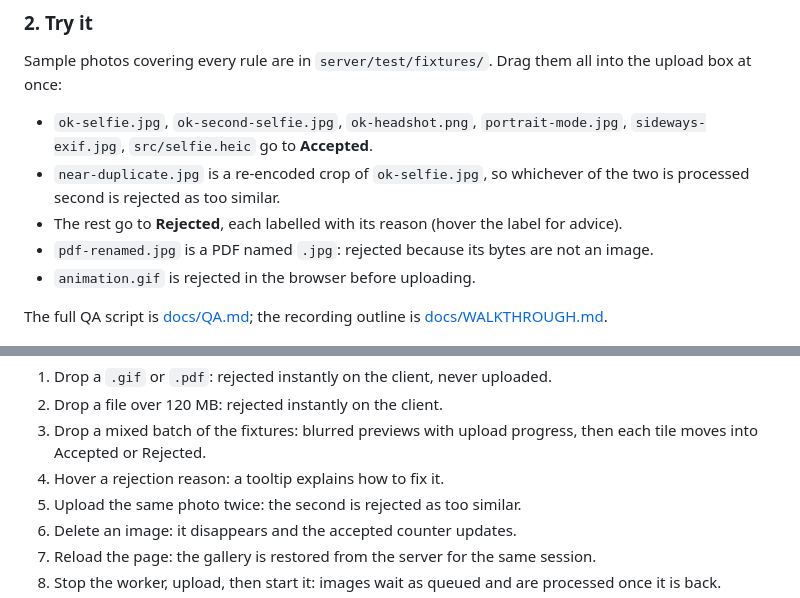
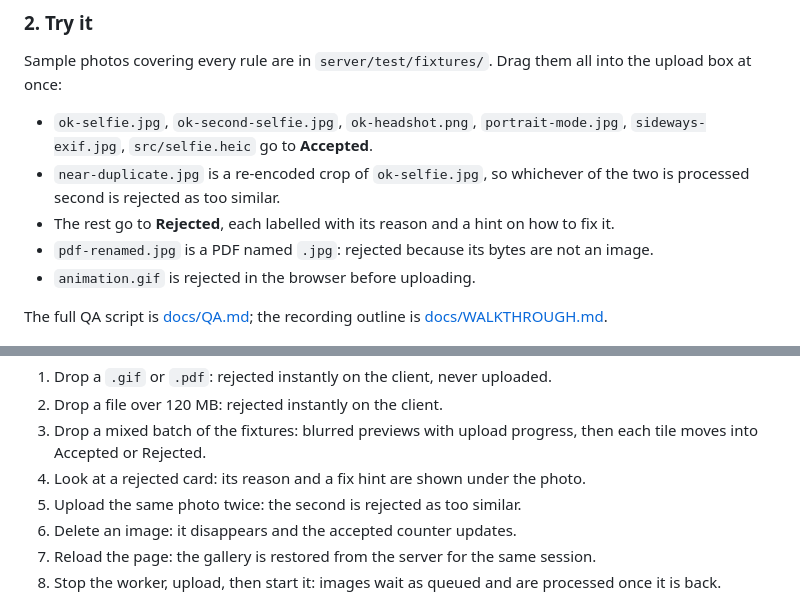
Before and after one commit to amantyagi22/aragon-first-round, a Markdown page: README.md, 2 parts joined by grey strips. Rendered like a GitHub page.

```diff
--- a/README.md
+++ b/README.md
@@ -42,7 +42,7 @@ Drag them all into the upload box at once:
 
 - `ok-selfie.jpg`, `ok-second-selfie.jpg`, `ok-headshot.png`, `portrait-mode.jpg`, `sideways-exif.jpg`, `src/selfie.heic` go to **Accepted**.
 - `near-duplicate.jpg` is a re-encoded crop of `ok-selfie.jpg`, so whichever of the two is processed second is rejected as too similar.
-- The rest go to **Rejected**, each labelled with its reason (hover the label for advice).
+- The rest go to **Rejected**, each labelled with its reason and a hint on how to fix it.
 - `pdf-renamed.jpg` is a PDF named `.jpg`: rejected because its bytes are not an image.
 - `animation.gif` is rejected in the browser before uploading.
 
@@ -184,7 +184,7 @@ Manual QA in the browser:
 1. Drop a `.gif` or `.pdf`: rejected instantly on the client, never uploaded.
 2. Drop a file over 120 MB: rejected instantly on the client.
 3. Drop a mixed batch of the fixtures: blurred previews with upload progress, then each tile moves into Accepted or Rejected.
-4. Hover a rejection reason: a tooltip explains how to fix it.
+4. Look at a rejected card: its reason and a fix hint are shown under the photo.
 5. Upload the same photo twice: the second is rejected as too similar.
 6. Delete an image: it disappears and the accepted counter updates.
 7. Reload the page: the gallery is restored from the server for the same session.
```
Also changed, not shown: other parts of README.md (+1 -1 lines), brag-output/brag-plan.md (+10 -10 lines), brag-output/brag.jpg, 4 other files.
